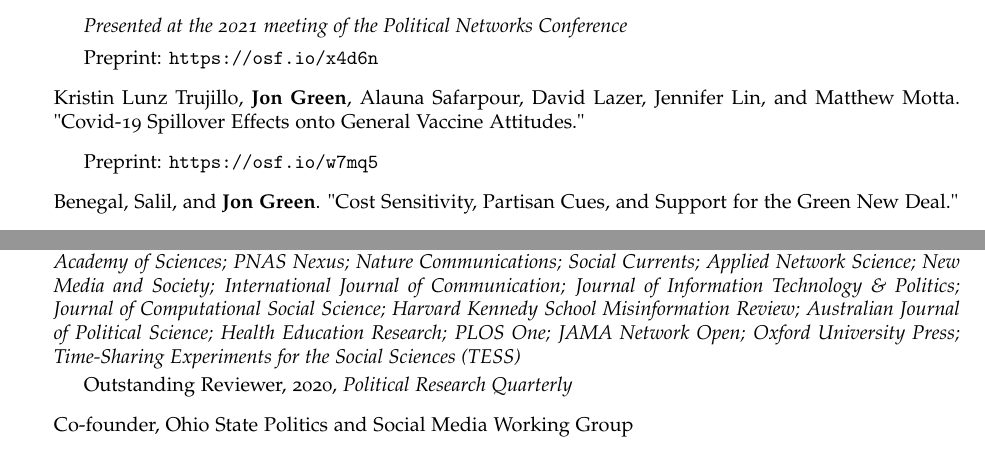
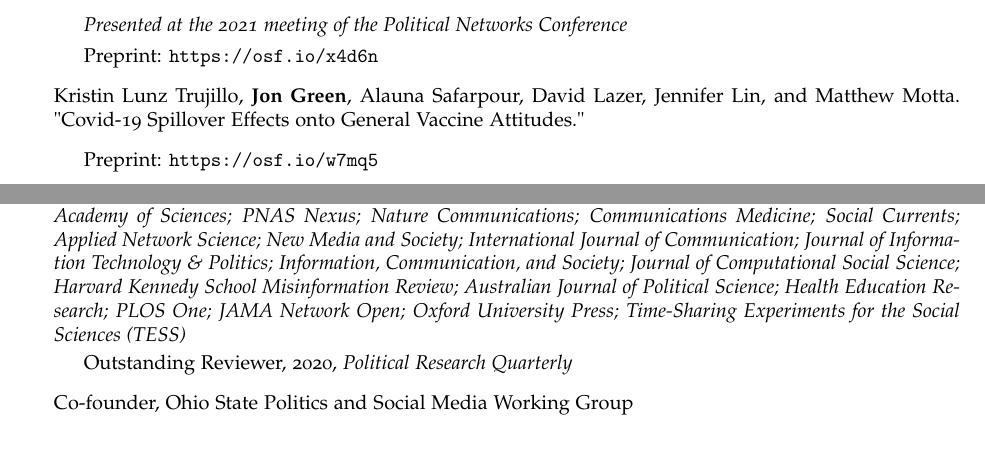
Before and after one commit to jgreen4919/jgreen4919.github.io, a LaTeX CV (files/cv_current.tex): two parts of pages 4 and 10 of 10, joined at a grey line, cut so that both start at the same text. Compiled offline with pdfLaTeX.

Commit message:
check up

```diff
--- a/files/cv_current.tex
+++ b/files/cv_current.tex
@@ -247,7 +242,7 @@ DOI: 10.1093/acrefore/9780190228637.013.917
 \item Preprint: \url{https://osf.io/w7mq5}
 \end{itemize}
 
-\item Benegal, Salil, and \textbf{Jon Green}. "Cost Sensitivity, Partisan Cues, and Support for the Green New Deal." %\textit{Under review}.
+%\item Benegal, Salil, and \textbf{Jon Green}. "Cost Sensitivity, Partisan Cues, and Support for the Green New Deal." %\textit{Under review}.
 
 %\item Esterling, Kevin, Stefan McCabe, Diogo Ferrari, \textbf{Jon Green}, and David Lazer. "Deplatforming Right-Wing Extremists on Twitter Following the January 6 Insurrection."
 \end{itemize}
@@ -486,7 +488,7 @@ URL: https://www.washingtonpost.com/news/monkey-cage/wp/2018/01/01/it-sure-looks
 \section*{Service}
 
 \begin{itemize}
-\item Reviewer, \textit{American Political Science Review; Journal of Politics; Political Behavior; Political Communication; Political Research Quarterly; Politics, Groups, \& Identities; Politics \& Gender; Proceedings of the National Academy of Sciences; PNAS Nexus;  Nature Communications; Social Currents; Applied Network Science; New Media and Society; International Journal of Communication; Journal of Information Technology \& Politics; Journal of Computational Social Science; Harvard Kennedy School Misinformation Review; Australian Journal of Political Science; Health Education Research; PLOS One; JAMA Network Open; Oxford University Press; Time-Sharing Experiments for the Social Sciences (TESS)}
+\item Reviewer, \textit{American Political Science Review; Journal of Politics; Political Behavior; Political Communication; Political Research Quarterly; Politics, Groups, \& Identities; Politics \& Gender; Proceedings of the National Academy of Sciences; PNAS Nexus; Nature Communications; Communications Medicine; Social Currents; Applied Network Science; New Media and Society; International Journal of Communication; Journal of Information Technology \& Politics; Information, Communication, and Society; Journal of Computational Social Science; Harvard Kennedy School Misinformation Review; Australian Journal of Political Science; Health Education Research; PLOS One; JAMA Network Open; Oxford University Press; Time-Sharing Experiments for the Social Sciences (TESS)}
 \begin{itemize}
 Outstanding Reviewer, 2020, \textit{Political Research Quarterly}
 \end{itemize}
```
Also changed, not shown: files/cv_current.pdf, files/cv_current.tex (14 more changed lines), 2 other files.
